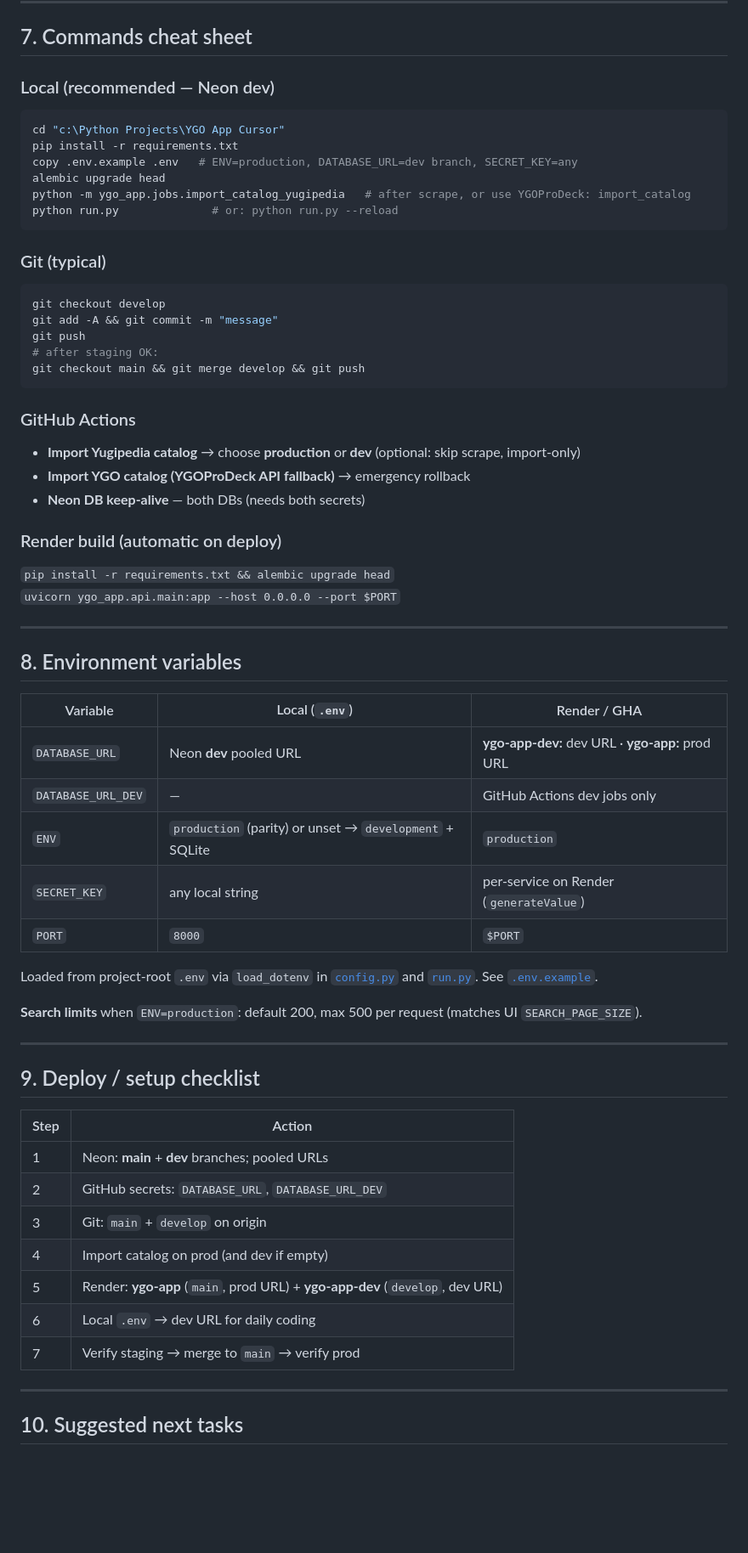
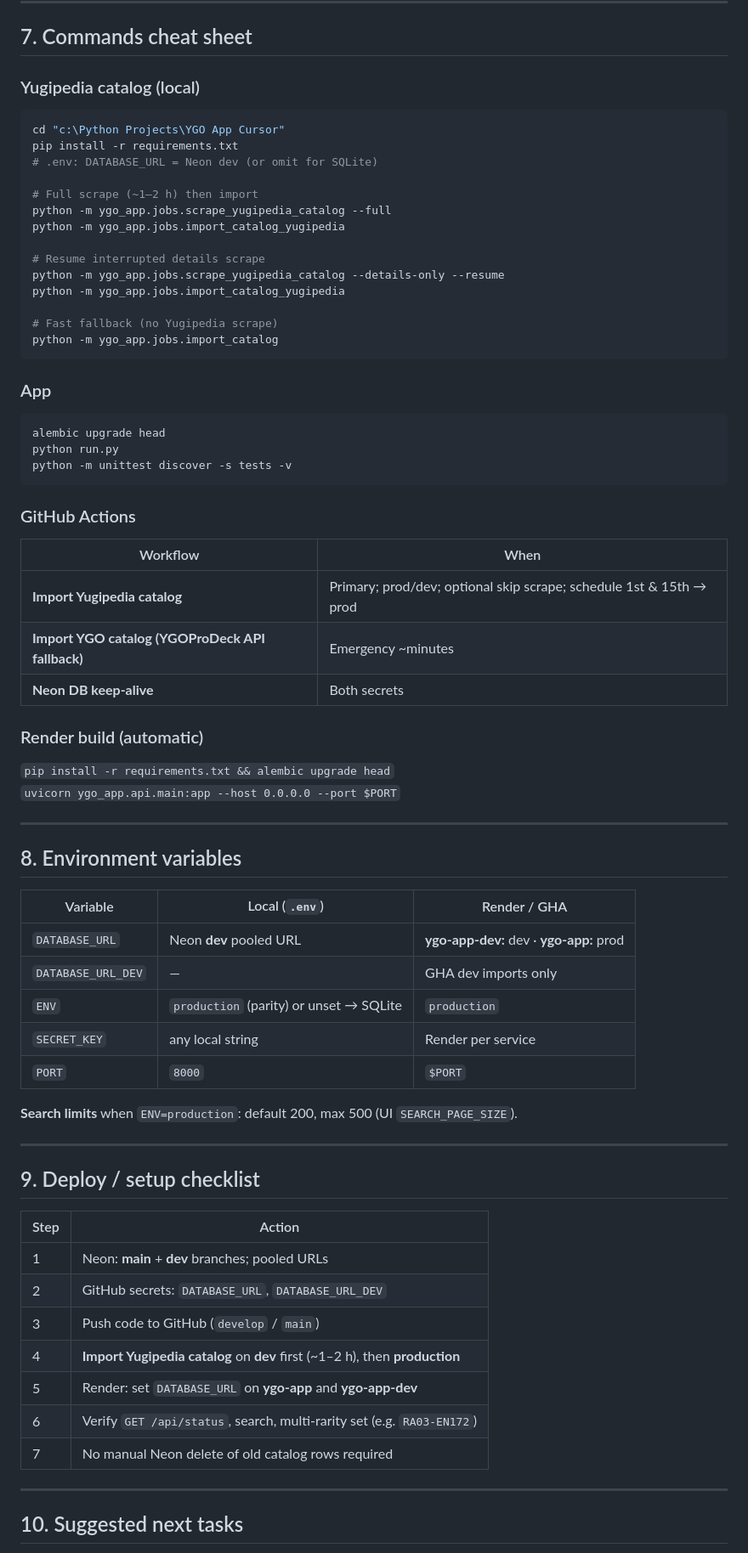
Before and after one commit to egera24/YGO-DB, a Markdown page: agent_handoff.md, the part around one of its changes. Shown at 85% size. Drawn GitHub-style; blank space fills up the shorter version.

````diff
--- a/agent_handoff.md
+++ b/agent_handoff.md
@@ -183,34 +204,42 @@ run.py                   # dotenv; startup ENV/db summary
 
 ## 7. Commands cheat sheet
 
-### Local (recommended — Neon dev)
+### Yugipedia catalog (local)
 
 ```powershell
 cd "c:\Python Projects\YGO App Cursor"
 pip install -r requirements.txt
-copy .env.example .env   # ENV=production, DATABASE_URL=dev branch, SECRET_KEY=any
-alembic upgrade head
-python -m ygo_app.jobs.import_catalog_yugipedia   # after scrape, or use YGOProDeck: import_catalog
-python run.py              # or: python run.py --reload
+# .env: DATABASE_URL = Neon dev (or omit for SQLite)
+
+# Full scrape (~1–2 h) then import
+python -m ygo_app.jobs.scrape_yugipedia_catalog --full
+python -m ygo_app.jobs.import_catalog_yugipedia
+
+# Resume interrupted details scrape
+python -m ygo_app.jobs.scrape_yugipedia_catalog --details-only --resume
+python -m ygo_app.jobs.import_catalog_yugipedia
+
+# Fast fallback (no Yugipedia scrape)
+python -m ygo_app.jobs.import_catalog
 ```
 
-### Git (typical)
+### App
 
 ```powershell
-git checkout develop
-git add -A && git commit -m "message"
-git push
-# after staging OK:
-git checkout main && git merge develop && git push
+alembic upgrade head
+python run.py
+python -m unittest discover -s tests -v
 ```
 
 ### GitHub Actions
 
-- **Import Yugipedia catalog** → choose **production** or **dev** (optional: skip scrape, import-only)
-- **Import YGO catalog (YGOProDeck API fallback)** → emergency rollback
-- **Neon DB keep-alive** — both DBs (needs both secrets)
+| Workflow | When |
+|----------|------|
+| **Import Yugipedia catalog** | Primary; prod/dev; optional skip scrape; schedule 1st & 15th → prod |
+| **Import YGO catalog (YGOProDeck API fallback)** | Emergency ~minutes |
+| **Neon DB keep-alive** | Both secrets |
 
-### Render build (automatic on deploy)
+### Render build (automatic)
 
 `pip install -r requirements.txt && alembic upgrade head`
 `uvicorn ygo_app.api.main:app --host 0.0.0.0 --port $PORT`
@@ -221,15 +250,13 @@ git checkout main && git merge develop && git push
 
 | Variable | Local (`.env`) | Render / GHA |
 |----------|----------------|--------------|
-| `DATABASE_URL` | Neon **dev** pooled URL | **ygo-app-dev:** dev URL · **ygo-app:** prod URL |
-| `DATABASE_URL_DEV` | — | GitHub Actions dev jobs only |
-| `ENV` | `production` (parity) or unset → `development` + SQLite | `production` |
-| `SECRET_KEY` | any local string | per-service on Render (`generateValue`) |
+| `DATABASE_URL` | Neon **dev** pooled URL | **ygo-app-dev:** dev · **ygo-app:** prod |
+| `DATABASE_URL_DEV` | — | GHA dev imports only |
+| `ENV` | `production` (parity) or unset → SQLite | `production` |
+| `SECRET_KEY` | any local string | Render per service |
 | `PORT` | `8000` | `$PORT` |
 
-Loaded from project-root `.env` via `load_dotenv` in [`config.py`](ygo_app/config.py) and [`run.py`](run.py). See [`.env.example`](.env.example).
-
-**Search limits** when `ENV=production`: default 200, max 500 per request (matches UI `SEARCH_PAGE_SIZE`).
+**Search limits** when `ENV=production`: default 200, max 500 (UI `SEARCH_PAGE_SIZE`).
 
 ---
 
@@ -239,11 +266,11 @@ Loaded from project-root `.env` via `load_dotenv` in [`config.py`](ygo_app/confi
 |------|--------|
 | 1 | Neon: **main** + **dev** branches; pooled URLs |
 | 2 | GitHub secrets: `DATABASE_URL`, `DATABASE_URL_DEV` |
-| 3 | Git: `main` + `develop` on origin |
-| 4 | Import catalog on prod (and dev if empty) |
-| 5 | Render: **ygo-app** (`main`, prod URL) + **ygo-app-dev** (`develop`, dev URL) |
-| 6 | Local `.env` → dev URL for daily coding |
-| 7 | Verify staging → merge to `main` → verify prod |
+| 3 | Push code to GitHub (`develop` / `main`) |
+| 4 | **Import Yugipedia catalog** on **dev** first (~1–2 h), then **production** |
+| 5 | Render: set `DATABASE_URL` on **ygo-app** and **ygo-app-dev** |
+| 6 | Verify `GET /api/status`, search, multi-rarity set (e.g. `RA03-EN172`) |
+| 7 | No manual Neon delete of old catalog rows required |
 
 ---
 
````
Also changed, not shown: other parts of agent_handoff.md (+112 -89 lines).
